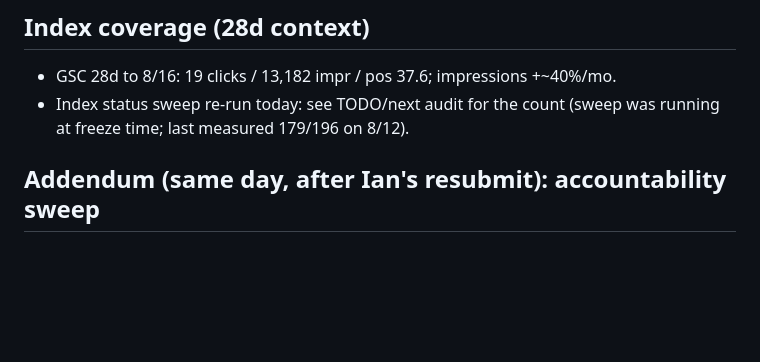
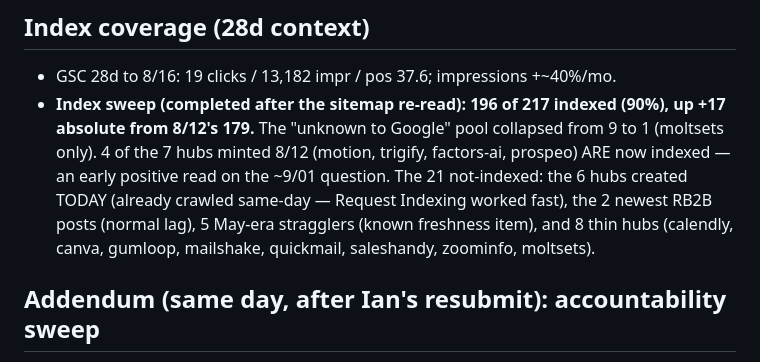
Before and after one commit to homegrowngrowthco/theautomationsguide, a Markdown page: audits/AUDIT-SEO-2026-08-19.md, the part around the change. Rendered like a GitHub page; blank space fills up the shorter version.

Commit message:
audit: index sweep result - 196/217 indexed (+17 since 8/12), unknown pool collapsed 9 to 1
Co-Authored-By: Claude Fable 5 <noreply@anthropic.com>

```diff
--- a/audits/AUDIT-SEO-2026-08-19.md
+++ b/audits/AUDIT-SEO-2026-08-19.md
@@ -34,7 +34,7 @@ Header nav bug, already in TODO (@med). Tablet UX + possible mobile-usability si
 
 ## Index coverage (28d context)
 - GSC 28d to 8/16: 19 clicks / 13,182 impr / pos 37.6; impressions +~40%/mo.
-- Index status sweep re-run today: see TODO/next audit for the count (sweep was running at freeze time; last measured 179/196 on 8/12).
+- **Index sweep (completed after the sitemap re-read): 196 of 217 indexed (90%), up +17 absolute from 8/12's 179.** The "unknown to Google" pool collapsed from 9 to 1 (moltsets only). 4 of the 7 hubs minted 8/12 (motion, trigify, factors-ai, prospeo) ARE now indexed — an early positive read on the ~9/01 question. The 21 not-indexed: the 6 hubs created TODAY (already crawled same-day — Request Indexing worked fast), the 2 newest RB2B posts (normal lag), 5 May-era stragglers (known freshness item), and 8 thin hubs (calendly, canva, gumloop, mailshake, quickmail, saleshandy, zoominfo, moltsets).
 
 ## Addendum (same day, after Ian's resubmit): accountability sweep
 
```
